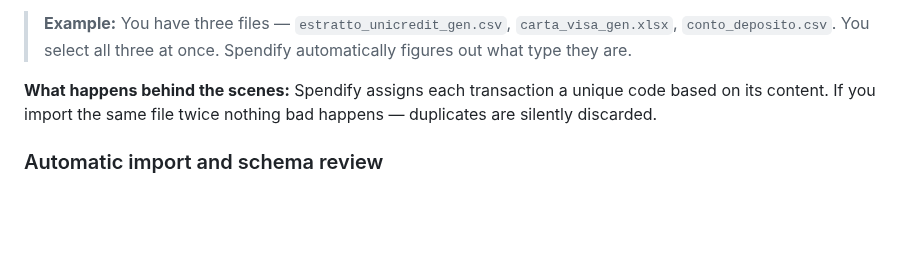
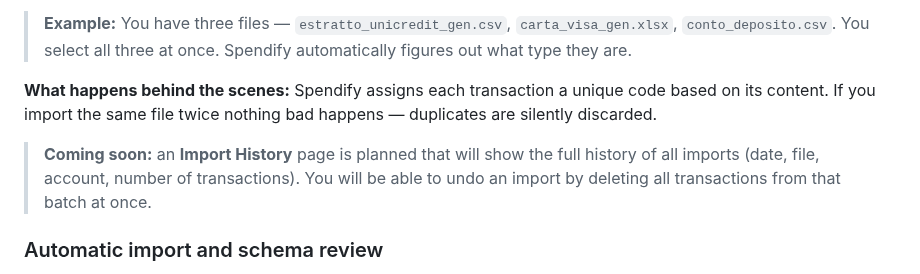
Before and after one commit to drake69/spendify, a Markdown page: docs/guida_utente.en.md, the part around the change. Drawn GitHub-style; blank space fills up the shorter version.

Commit message:
docs: T-01..T-04 planned features in user guides IT/EN

```diff
--- a/docs/guida_utente.en.md
+++ b/docs/guida_utente.en.md
@@ -38,6 +38,8 @@ The app automatically shows the **onboarding wizard** (4 steps). No need to look
 > **Example:** You have three files — `estratto_unicredit_gen.csv`, `carta_visa_gen.xlsx`, `conto_deposito.csv`. You select all three at once. Spendify automatically figures out what type they are.
 
 **What happens behind the scenes:** Spendify assigns each transaction a unique code based on its content. If you import the same file twice nothing bad happens — duplicates are silently discarded.
+
+> **Coming soon:** an **Import History** page is planned that will show the full history of all imports (date, file, account, number of transactions). You will be able to undo an import by deleting all transactions from that batch at once.
 
 ### Automatic import and schema review
 
```
Also changed, not shown: docs/guida_utente.md (+2 -0 lines).
